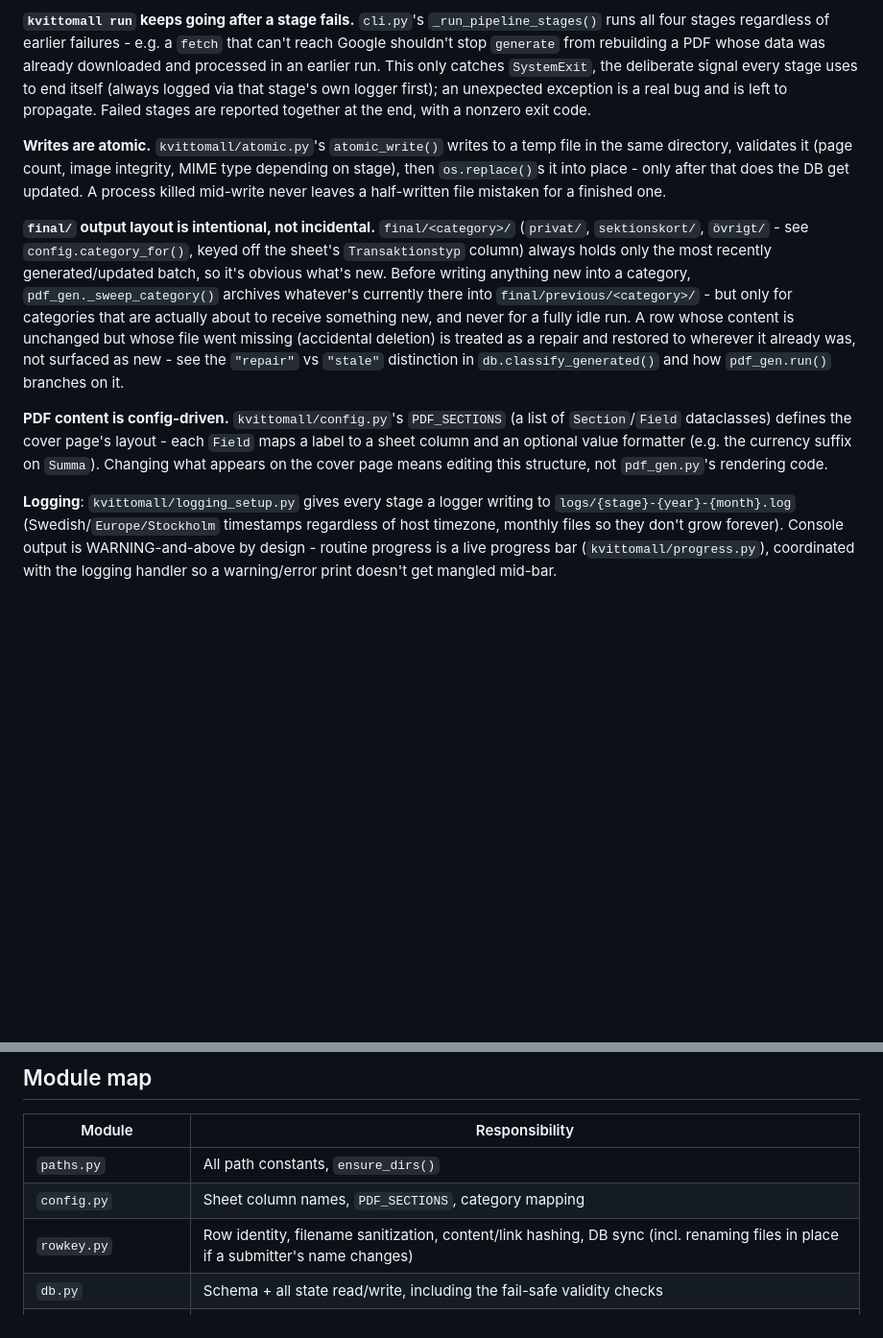
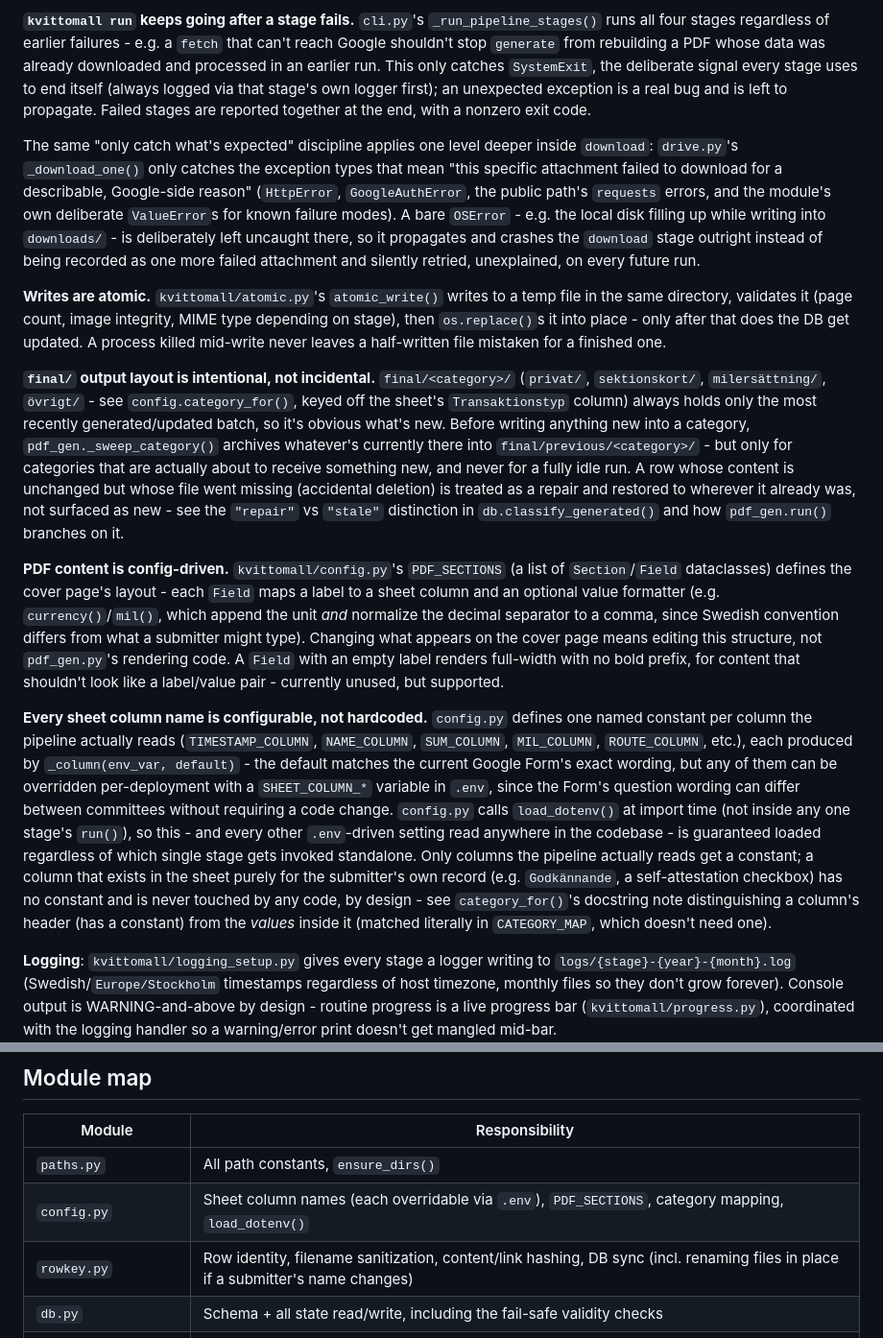
Before and after one commit to Moderabo/kvittomall, a Markdown page: CLAUDE.md, 2 parts joined by grey strips. Shown at 96% size. Drawn GitHub-style; blank space fills up the shorter version.

Commit message:
Add more to claude

```diff
--- a/CLAUDE.md
+++ b/CLAUDE.md
@@ -36,11 +36,15 @@ Single package (`kvittomall/`), one module per pipeline stage plus shared infras
 
 **`kvittomall run` keeps going after a stage fails.** `cli.py`'s `_run_pipeline_stages()` runs all four stages regardless of earlier failures - e.g. a `fetch` that can't reach Google shouldn't stop `generate` from rebuilding a PDF whose data was already downloaded and processed in an earlier run. This only catches `SystemExit`, the deliberate signal every stage uses to end itself (always logged via that stage's own logger first); an unexpected exception is a real bug and is left to propagate. Failed stages are reported together at the end, with a nonzero exit code.
 
+The same "only catch what's expected" discipline applies one level deeper inside `download`: `drive.py`'s `_download_one()` only catches the exception types that mean "this specific attachment failed to download for a describable, Google-side reason" (`HttpError`, `GoogleAuthError`, the public path's `requests` errors, and the module's own deliberate `ValueError`s for known failure modes). A bare `OSError` - e.g. the local disk filling up while writing into `downloads/` - is deliberately left uncaught there, so it propagates and crashes the `download` stage outright instead of being recorded as one more failed attachment and silently retried, unexplained, on every future run.
+
 **Writes are atomic.** `kvittomall/atomic.py`'s `atomic_write()` writes to a temp file in the same directory, validates it (page count, image integrity, MIME type depending on stage), then `os.replace()`s it into place - only after that does the DB get updated. A process killed mid-write never leaves a half-written file mistaken for a finished one.
 
-**`final/` output layout is intentional, not incidental.** `final/<category>/` (`privat/`, `sektionskort/`, `övrigt/` - see `config.category_for()`, keyed off the sheet's `Transaktionstyp` column) always holds only the most recently generated/updated batch, so it's obvious what's new. Before writing anything new into a category, `pdf_gen._sweep_category()` archives whatever's currently there into `final/previous/<category>/` - but only for categories that are actually about to receive something new, and never for a fully idle run. A row whose content is unchanged but whose file went missing (accidental deletion) is treated as a repair and restored to wherever it already was, not surfaced as new - see the `"repair"` vs `"stale"` distinction in `db.classify_generated()` and how `pdf_gen.run()` branches on it.
+**`final/` output layout is intentional, not incidental.** `final/<category>/` (`privat/`, `sektionskort/`, `milersättning/`, `övrigt/` - see `config.category_for()`, keyed off the sheet's `Transaktionstyp` column) always holds only the most recently generated/updated batch, so it's obvious what's new. Before writing anything new into a category, `pdf_gen._sweep_category()` archives whatever's currently there into `final/previous/<category>/` - but only for categories that are actually about to receive something new, and never for a fully idle run. A row whose content is unchanged but whose file went missing (accidental deletion) is treated as a repair and restored to wherever it already was, not surfaced as new - see the `"repair"` vs `"stale"` distinction in `db.classify_generated()` and how `pdf_gen.run()` branches on it.
 
-**PDF content is config-driven.** `kvittomall/config.py`'s `PDF_SECTIONS` (a list of `Section`/`Field` dataclasses) defines the cover page's layout - each `Field` maps a label to a sheet column and an optional value formatter (e.g. the currency suffix on `Summa`). Changing what appears on the cover page means editing this structure, not `pdf_gen.py`'s rendering code.
+**PDF content is config-driven.** `kvittomall/config.py`'s `PDF_SECTIONS` (a list of `Section`/`Field` dataclasses) defines the cover page's layout - each `Field` maps a label to a sheet column and an optional value formatter (e.g. `currency()`/`mil()`, which append the unit *and* normalize the decimal separator to a comma, since Swedish convention differs from what a submitter might type). Changing what appears on the cover page means editing this structure, not `pdf_gen.py`'s rendering code. A `Field` with an empty label renders full-width with no bold prefix, for content that shouldn't look like a label/value pair - currently unused, but supported.
+
+**Every sheet column name is configurable, not hardcoded.** `config.py` defines one named constant per column the pipeline actually reads (`TIMESTAMP_COLUMN`, `NAME_COLUMN`, `SUM_COLUMN`, `MIL_COLUMN`, `ROUTE_COLUMN`, etc.), each produced by `_column(env_var, default)` - the default matches the current Google Form's exact wording, but any of them can be overridden per-deployment with a `SHEET_COLUMN_*` variable in `.env`, since the Form's question wording can differ between committees without requiring a code change. `config.py` calls `load_dotenv()` at import time (not inside any one stage's `run()`), so this - and every other `.env`-driven setting read anywhere in the codebase - is guaranteed loaded regardless of which single stage gets invoked standalone. Only columns the pipeline actually reads get a constant; a column that exists in the sheet purely for the submitter's own record (e.g. `Godkännande`, a self-attestation checkbox) has no constant and is never touched by any code, by design - see `category_for()`'s docstring note distinguishing a column's header (has a constant) from the *values* inside it (matched literally in `CATEGORY_MAP`, which doesn't need one).
 
 **Logging**: `kvittomall/logging_setup.py` gives every stage a logger writing to `logs/{stage}-{year}-{month}.log` (Swedish/`Europe/Stockholm` timestamps regardless of host timezone, monthly files so they don't grow forever). Console output is WARNING-and-above by design - routine progress is a live progress bar (`kvittomall/progress.py`), coordinated with the logging handler so a warning/error print doesn't get mangled mid-bar.
 
@@ -51,7 +55,7 @@ Single package (`kvittomall/`), one module per pipeline stage plus shared infras
 | Module | Responsibility |
 |---|---|
 | `paths.py` | All path constants, `ensure_dirs()` |
-| `config.py` | Sheet column names, `PDF_SECTIONS`, category mapping |
+| `config.py` | Sheet column names (each overridable via `.env`), `PDF_SECTIONS`, category mapping, `load_dotenv()` |
 | `rowkey.py` | Row identity, filename sanitization, content/link hashing, DB sync (incl. renaming files in place if a submitter's name changes) |
 | `db.py` | Schema + all state read/write, including the fail-safe validity checks |
 | `atomic.py` | `atomic_write()` |
```
